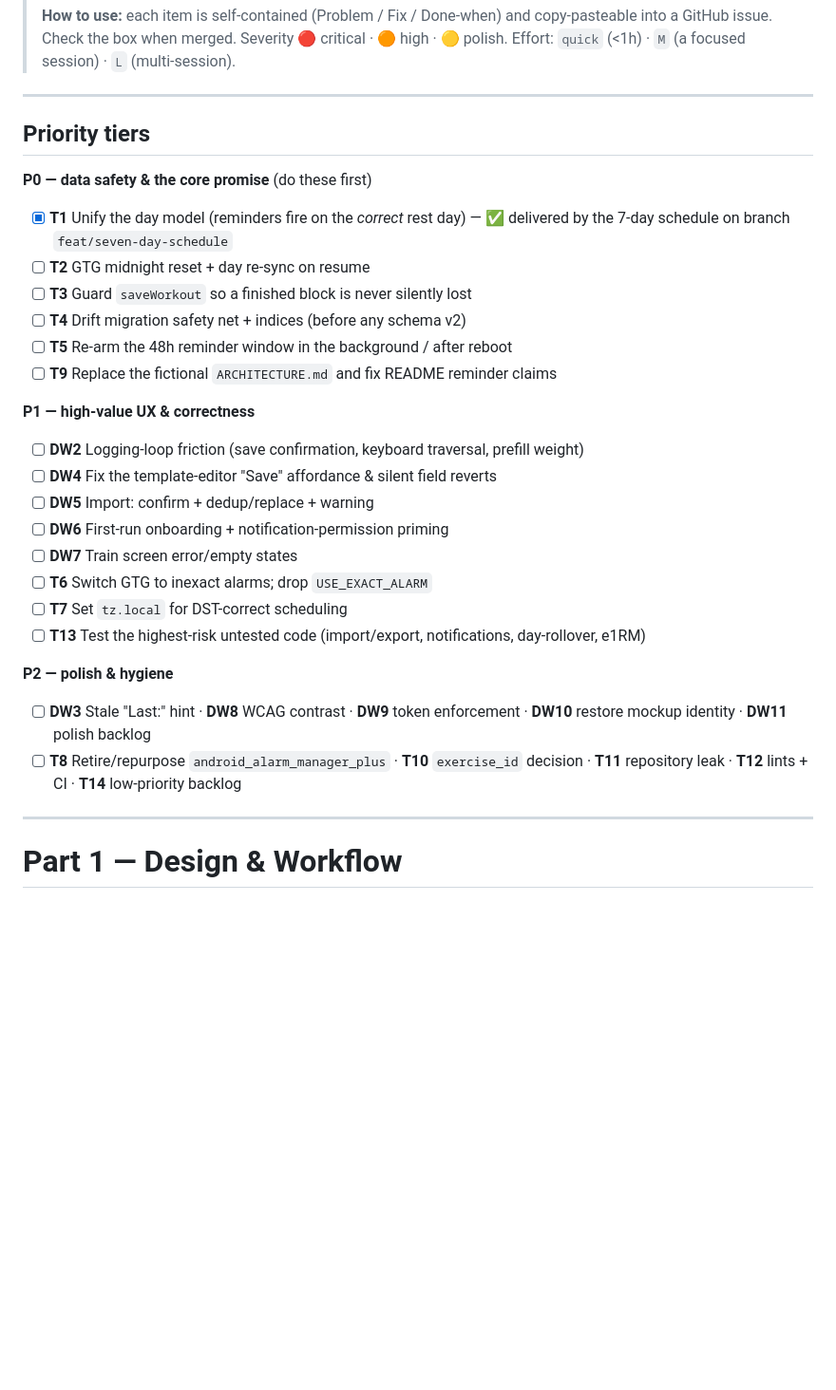
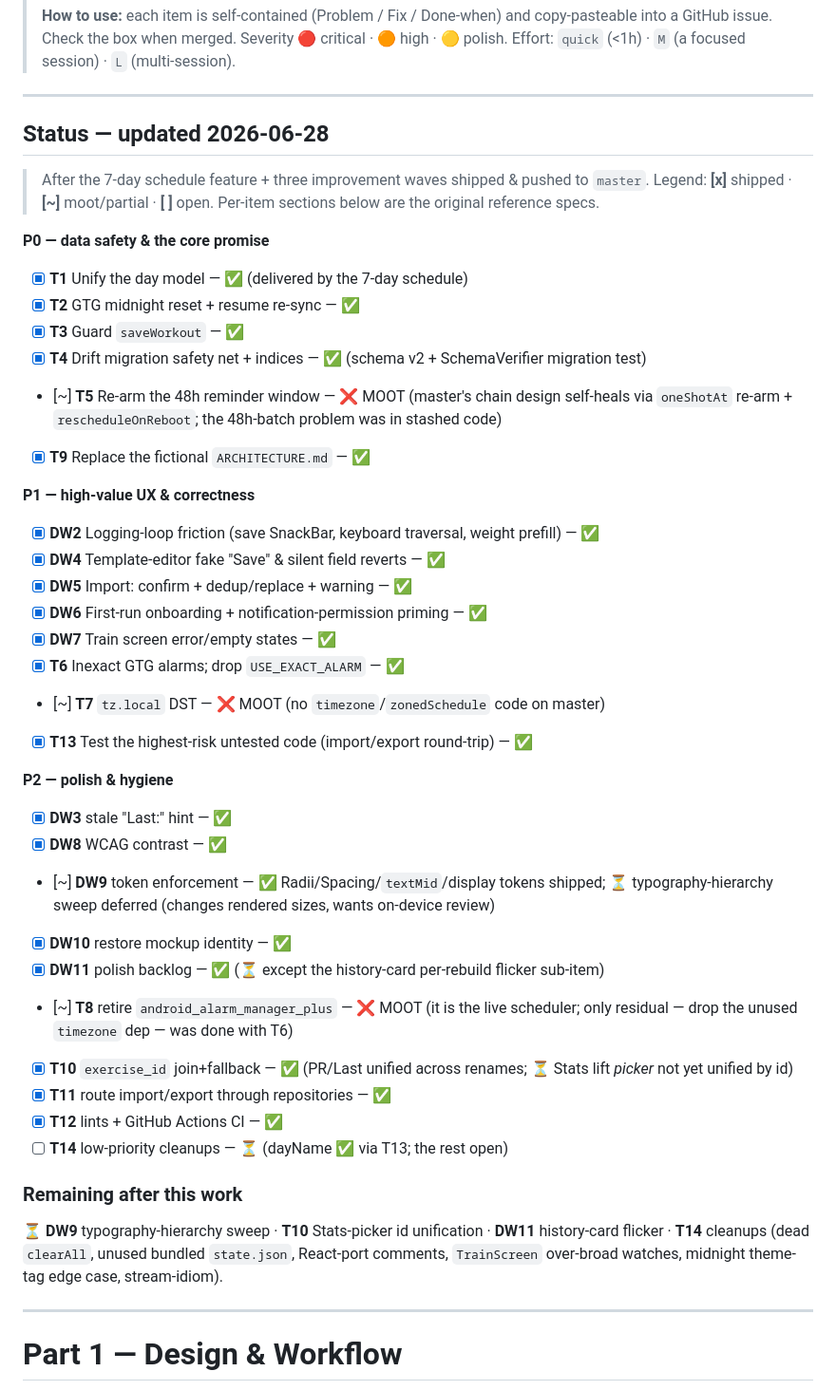
Before and after one commit to SexyCrowbar/training-plan, a Markdown page: docs/IMPROVEMENT-PLAN.md, the part around the change. Shown at 95% size. Rendered like a GitHub page; blank space fills up the shorter version.

Commit message:
docs: refresh IMPROVEMENT-PLAN status (shipped/moot/remaining)
Co-Authored-By: Claude Opus 4.8 <noreply@anthropic.com>

```diff
--- a/docs/IMPROVEMENT-PLAN.md
+++ b/docs/IMPROVEMENT-PLAN.md
@@ -10,29 +10,43 @@
 
 ---
 
-## Priority tiers
+## Status — updated 2026-06-28
 
-**P0 — data safety & the core promise** (do these first)
-- [x] **T1** Unify the day model (reminders fire on the *correct* rest day) — ✅ delivered by the 7-day schedule on branch `feat/seven-day-schedule`
-- [ ] **T2** GTG midnight reset + day re-sync on resume
-- [ ] **T3** Guard `saveWorkout` so a finished block is never silently lost
-- [ ] **T4** Drift migration safety net + indices (before any schema v2)
-- [ ] **T5** Re-arm the 48h reminder window in the background / after reboot
-- [ ] **T9** Replace the fictional `ARCHITECTURE.md` and fix README reminder claims
+> After the 7-day schedule feature + three improvement waves shipped & pushed to `master`.
+> Legend: **[x]** shipped · **[~]** moot/partial · **[ ]** open. Per-item sections below are the original reference specs.
+
+**P0 — data safety & the core promise**
+- [x] **T1** Unify the day model — ✅ (delivered by the 7-day schedule)
+- [x] **T2** GTG midnight reset + resume re-sync — ✅
+- [x] **T3** Guard `saveWorkout` — ✅
+- [x] **T4** Drift migration safety net + indices — ✅ (schema v2 + SchemaVerifier migration test)
+- [~] **T5** Re-arm the 48h reminder window — ❌ MOOT (master's chain design self-heals via `oneShotAt` re-arm + `rescheduleOnReboot`; the 48h-batch problem was in stashed code)
+- [x] **T9** Replace the fictional `ARCHITECTURE.md` — ✅
 
 **P1 — high-value UX & correctness**
-- [ ] **DW2** Logging-loop friction (save confirmation, keyboard traversal, prefill weight)
-- [ ] **DW4** Fix the template-editor "Save" affordance & silent field reverts
-- [ ] **DW5** Import: confirm + dedup/replace + warning
-- [ ] **DW6** First-run onboarding + notification-permission priming
-- [ ] **DW7** Train screen error/empty states
-- [ ] **T6** Switch GTG to inexact alarms; drop `USE_EXACT_ALARM`
-- [ ] **T7** Set `tz.local` for DST-correct scheduling
-- [ ] **T13** Test the highest-risk untested code (import/export, notifications, day-rollover, e1RM)
+- [x] **DW2** Logging-loop friction (save SnackBar, keyboard traversal, weight prefill) — ✅
+- [x] **DW4** Template-editor fake "Save" & silent field reverts — ✅
+- [x] **DW5** Import: confirm + dedup/replace + warning — ✅
+- [x] **DW6** First-run onboarding + notification-permission priming — ✅
+- [x] **DW7** Train screen error/empty states — ✅
+- [x] **T6** Inexact GTG alarms; drop `USE_EXACT_ALARM` — ✅
+- [~] **T7** `tz.local` DST — ❌ MOOT (no `timezone`/`zonedSchedule` code on master)
+- [x] **T13** Test the highest-risk untested code (import/export round-trip) — ✅
 
 **P2 — polish & hygiene**
-- [ ] **DW3** Stale "Last:" hint · **DW8** WCAG contrast · **DW9** token enforcement · **DW10** restore mockup identity · **DW11** polish backlog
-- [ ] **T8** Retire/repurpose `android_alarm_manager_plus` · **T10** `exercise_id` decision · **T11** repository leak · **T12** lints + CI · **T14** low-priority backlog
+- [x] **DW3** stale "Last:" hint — ✅
+- [x] **DW8** WCAG contrast — ✅
+- [~] **DW9** token enforcement — ✅ Radii/Spacing/`textMid`/display tokens shipped; ⏳ typography-hierarchy sweep deferred (changes rendered sizes, wants on-device review)
+- [x] **DW10** restore mockup identity — ✅
+- [x] **DW11** polish backlog — ✅ (⏳ except the history-card per-rebuild flicker sub-item)
+- [~] **T8** retire `android_alarm_manager_plus` — ❌ MOOT (it is the live scheduler; only residual — drop the unused `timezone` dep — was done with T6)
+- [x] **T10** `exercise_id` join+fallback — ✅ (PR/Last unified across renames; ⏳ Stats lift *picker* not yet unified by id)
+- [x] **T11** route import/export through repositories — ✅
+- [x] **T12** lints + GitHub Actions CI — ✅
+- [ ] **T14** low-priority cleanups — ⏳ (dayName ✅ via T13; the rest open)
+
+### Remaining after this work
+⏳ **DW9** typography-hierarchy sweep · **T10** Stats-picker id unification · **DW11** history-card flicker · **T14** cleanups (dead `clearAll`, unused bundled `state.json`, React-port comments, `TrainScreen` over-broad watches, midnight theme-tag edge case, stream-idiom).
 
 ---
 
```
